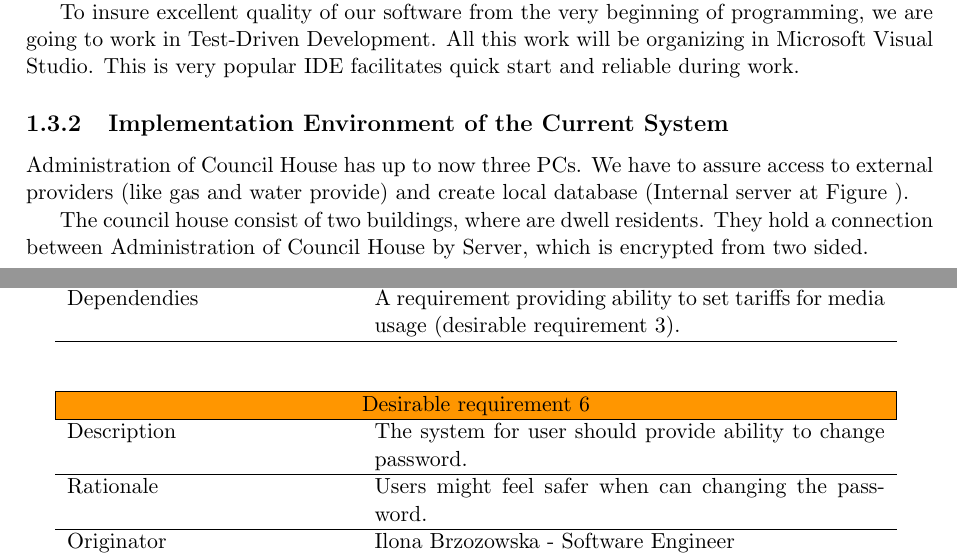
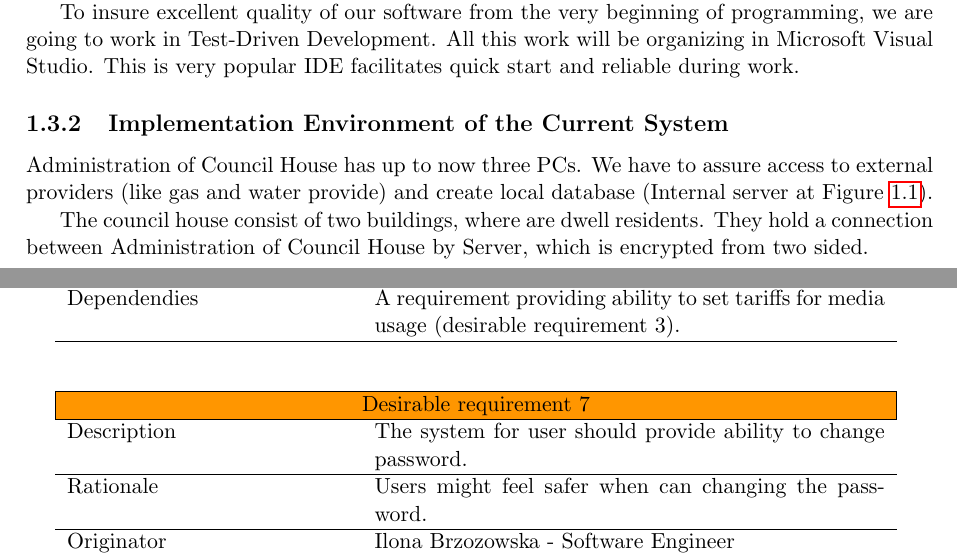
Before and after one commit to ilonabrzozowska/IT-app, a LaTeX book (CPM-report/Report.tex): two parts of pages 6 and 23 of 38, joined at a grey line, cut so that both start at the same text. The pictures show the PDF file CPM-report/Report.pdf that the author committed with the source.

Commit message:
Labels are now unique

```diff
--- a/CPM-report/Report.tex
+++ b/CPM-report/Report.tex
@@ -161,7 +161,7 @@ To insure excellent quality of our software from the very beginning of programmi
 
 \subsection{Implementation Environment of the Current System}
 
-Administration of Council House has up to now three PC’s. We have to assure access to external providers (like gas and water provide) and create local database (Internal server at Figure \label{fig:rys1}).
+Administration of Council House has up to now three PC’s. We have to assure access to external providers (like gas and water provide) and create local database (Internal server at Figure \ref{fig:implementation_environment}).
 
 The council house consist of two buildings, where are dwell residents. They hold a connection between Administration of Council House by Server, which is encrypted from two sided.
 
@@ -220,7 +220,7 @@ getting feedback & 10 days & \begin{tabular}[c]{@{}l@{}}Mon\\   15-06-22\end{tab
 fixing bugs & 5 days & \begin{tabular}[c]{@{}l@{}}Tue\\   15-07-14\end{tabular} & \begin{tabular}[c]{@{}l@{}}Mon\\   15-07-20\end{tabular} \\ \hline
 \end{tabular}
 \caption{Deadlines}
-\label{tab:dwadlines}
+\label{tab:deadlines}
 \end{table}
 
 If we do not build the product by the end of the July, we have to contact with our client to set new dates.
@@ -294,7 +294,7 @@ voting, making the process easier will make people more cooperative.
 \begin{figure}[H]
 \centering
 \includegraphics[width=1\textwidth]{img/paw1d.png}
-\label{fig:rys1}
+\label{fig:paw1d}
 \end{figure}
 
 \subsection{Work Partitioning}
@@ -372,7 +372,7 @@ voting, making the process easier will make people more cooperative.
 \centering
 \includegraphics[width=1\textwidth]{img/databaseModel.png}
 \caption{Database model}
-\label{fig:rys1}
+\label{fig:database:model}
 \end{figure}
 
 \subsection{Data Dictionary}
@@ -528,7 +528,7 @@ Customer Dissatisfaction & 9/10\\ \hline
 Dependendies & A requirement providing adding and deleting buildings. \\ \hline
 
 \end{tabular}
-\label{tab:params}
+\label{tab:params1_1}
 \end{table}
 
 \begin{table} [H]
@@ -546,7 +546,7 @@ Customer Dissatisfaction & 8/10\\ \hline
 Dependendies & A requirement providing adding and deleting users (which will be assigned to buildings and apartments). \\ \hline
 
 \end{tabular}
-\label{tab:params}
+\label{tab:params1_2}
 \end{table}
 
 %3
@@ -564,7 +564,7 @@ Customer Dissatisfaction & 8/10\\ \hline
 Dependendies & A requirement providing adding and deleting users (mandatory requirement 1) and a requirement providing adding and deleting building (mandatory requirement 2).\\ \hline
 
 \end{tabular}
-\label{tab:params}
+\label{tab:params1_3}
 \end{table}
 
 %4
@@ -582,7 +582,7 @@ Customer Dissatisfaction & 7/10\\ \hline
 Dependendies & A requirement providing adding and deleting buildings (mandatory requirement 2). \\ \hline
 
 \end{tabular}
-\label{tab:params}
+\label{tab:params1_4}
 \end{table}
 
 %5
@@ -600,7 +600,7 @@ Customer Dissatisfaction & 7/10\\ \hline
 Dependendies & A requirement providing adding and deleting users  (mandatory requirement 1). \\ \hline
 
 \end{tabular}
-\label{tab:params}
+\label{tab:params1_5}
 \end{table}
 
 %6
@@ -618,7 +618,7 @@ Customer Dissatisfaction & 9/10\\ \hline
 Dependendies & A  requirement providing list of users for administrator (mandatory requirement 5) and a  requirement providing list of buildings for administrator (mandatory requirement 4). \\ \hline
 
 \end{tabular}
-\label{tab:params}
+\label{tab:params1_6}
 \end{table}
 
 %7
@@ -636,7 +636,7 @@ Customer Dissatisfaction & 9/10\\ \hline
 Dependendies & A requirement providing ability of assigning users to buildings  (mandatory requirement 3). \\ \hline
 
 \end{tabular}
-\label{tab:params}
+\label{tab:params1_7}
 \end{table}
 
 %10
@@ -655,7 +655,7 @@ Dependendies & A  requirement providing list of users for administrator (mandato
 
 
 \end{tabular}
-\label{tab:params}
+\label{tab:params1_8}
 \end{table}
 
 %8
@@ -673,7 +673,7 @@ Customer Dissatisfaction & 9/10\\ \hline
 Dependendies & A requirement providing adding and deleting users  (mandatory requirement 1). \\ \hline
 
 \end{tabular}
-\label{tab:params}
+\label{tab:params1_9}
 \end{table}
 
 %9
@@ -714,7 +714,7 @@ Customer Dissatisfaction & 6/10\\ \hline
 Dependendies & A requirement providing adding and deleting buildings (mandatory requirement 2) and a requirement providing list view of buildings  (mandatory requirement 4). \\ \hline
 
 \end{tabular}
-\label{tab:params}
+\label{tab:params2_1}
 \end{table}
 
 %2
@@ -732,7 +732,7 @@ Customer Dissatisfaction & 5/10\\ \hline
 Dependendies & A requirement providing adding and deleting users (mandatory requirement 1) and a requirement providing list view of users  (mandatory requirement 5). \\ \hline
 
 \end{tabular}
-\label{tab:params}
+\label{tab:params2_2}
 \end{table}
 
 %3
@@ -767,7 +767,7 @@ Customer Dissatisfaction & 2/10\\ \hline
 Dependendies & A requirement providing ability to set tariffs for media usage (desirable requirement 3).\\ \hline
 
 \end{tabular}
-\label{tab:params}
+\label{tab:params2_4}
 \end{table}
 
 %5
@@ -785,7 +785,7 @@ Customer Dissatisfaction & 1/10\\ \hline
 Dependendies & A requirement providing tabulated preview of all bills by chosen period of time. \\ \hline
 
 \end{tabular}
-\label{tab:params}
+\label{tab:params2_5}
 \end{table}
 
 %6
@@ -803,7 +803,7 @@ Customer Dissatisfaction & 2/10\\ \hline
 Dependendies & A requirement providing ability to set tariffs for media usage (desirable requirement 3). \\ \hline
 
 \end{tabular}
-\label{tab:params}
+\label{tab:params2_6}
 \end{table}
 
 %7
@@ -811,7 +811,7 @@ Dependendies & A requirement providing ability to set tariffs for media usage (d
 
 \centering
 \begin{tabular}{p{5cm}p{9cm}}  \hline
-\rowcolor{red!20!yellow!30!orange}\multicolumn{2}{|c|}{Desirable requirement 6} \\ \hline
+\rowcolor{red!20!yellow!30!orange}\multicolumn{2}{|c|}{Desirable requirement 7} \\ \hline
 Description  & The system for user should provide ability to change password.\\ \hline
 Rationale  &  Users might feel safer when can changing the password. \\ \hline
 Originator & Ilona Brzozowska - Software Engineer\\ \hline
@@ -821,7 +821,7 @@ Customer Dissatisfaction & 2/10\\ \hline
 Dependendies & A requirement providing ability to set tariffs for media usage (desirable requirement 3). \\ \hline
 
 \end{tabular}
-\label{tab:params}
+\label{tab:params2_7}
 \end{table}
 % %%%%%%%%%%%%%%%%%%%%%%%%%%%%%%%%%%%%%%%%%%%%%%%%%%%
 
```
Also changed, not shown: CPM-report/Report.pdf, CPM-report/Report.tex (36 more changed lines). Lines whose indentation alone changed are shown as unchanged.
